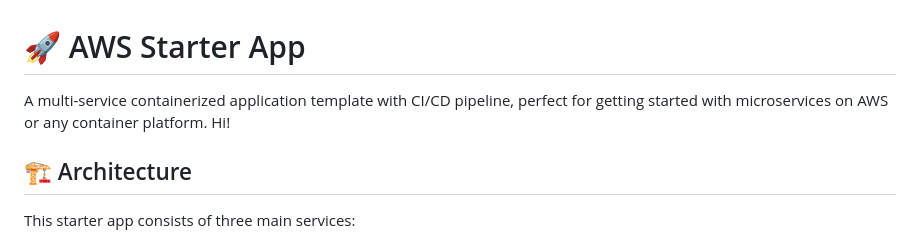
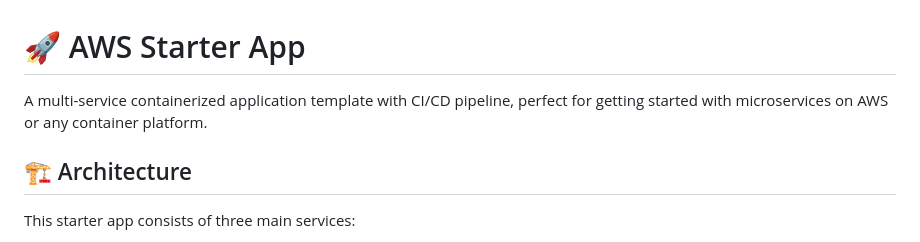
Before and after one commit to floatingman/aws-starter, a Markdown page: README.md, the part around the change. GitHub-like rendering.

Commit message:
Remove extraneous greeting from project description in README.md

```diff
--- a/README.md
+++ b/README.md
@@ -1,6 +1,6 @@
 # 🚀 AWS Starter App
 
-A multi-service containerized application template with CI/CD pipeline, perfect for getting started with microservices on AWS or any container platform. Hi!
+A multi-service containerized application template with CI/CD pipeline, perfect for getting started with microservices on AWS or any container platform.
 
 ## 🏗️ Architecture
 
```
